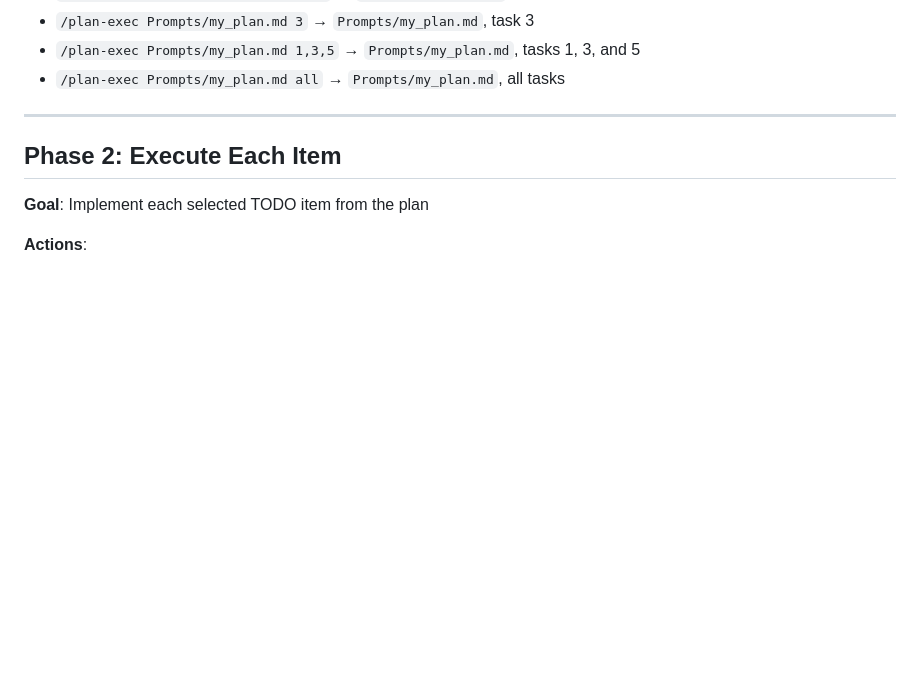
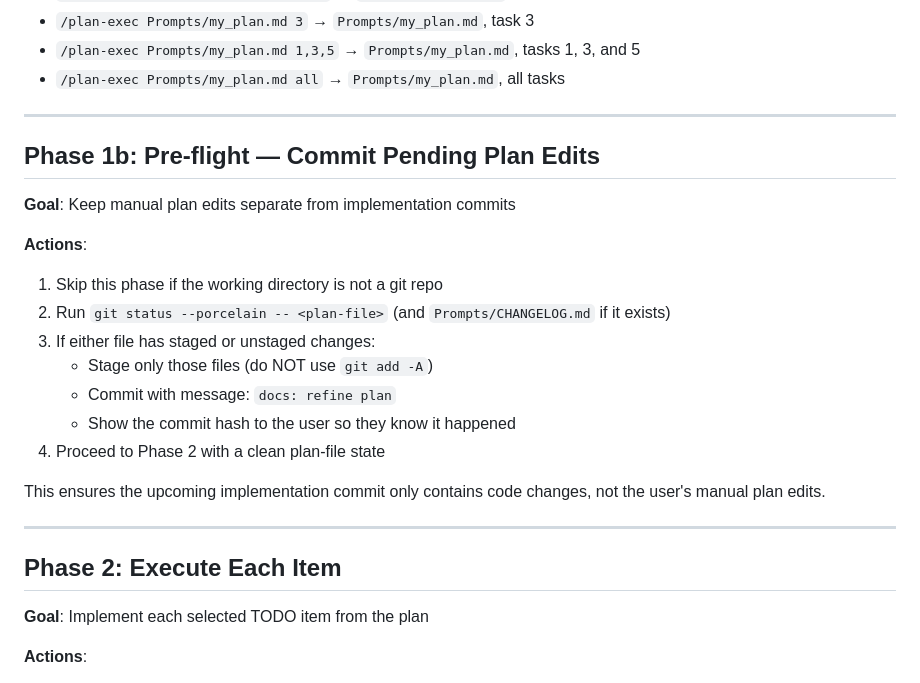
Before and after one commit to frenkiboy/.claude, a Markdown page: commands/plan-exec.md, the part around the change. Drawn GitHub-style; blank space fills up the shorter version.

```diff
--- a/commands/plan-exec.md
+++ b/commands/plan-exec.md
@@ -37,6 +37,23 @@ You are executing uncompleted items from an implementation plan. Follow each pha
 - `/plan-exec Prompts/my_plan.md 3` → `Prompts/my_plan.md`, task 3
 - `/plan-exec Prompts/my_plan.md 1,3,5` → `Prompts/my_plan.md`, tasks 1, 3, and 5
 - `/plan-exec Prompts/my_plan.md all` → `Prompts/my_plan.md`, all tasks
+
+---
+
+## Phase 1b: Pre-flight — Commit Pending Plan Edits
+
+**Goal**: Keep manual plan edits separate from implementation commits
+
+**Actions**:
+1. Skip this phase if the working directory is not a git repo
+2. Run `git status --porcelain -- <plan-file>` (and `Prompts/CHANGELOG.md` if it exists)
+3. If either file has staged or unstaged changes:
+   - Stage only those files (do NOT use `git add -A`)
+   - Commit with message: `docs: refine plan`
+   - Show the commit hash to the user so they know it happened
+4. Proceed to Phase 2 with a clean plan-file state
+
+This ensures the upcoming implementation commit only contains code changes, not the user's manual plan edits.
 
 ---
 
```
Also changed, not shown: commands/plan-review.md (+17 -0 lines), skills/research-setup/SKILL.md (+11 -0 lines).
